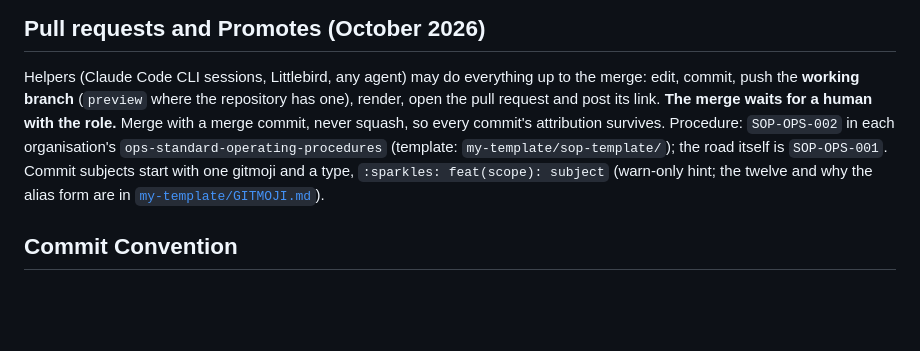
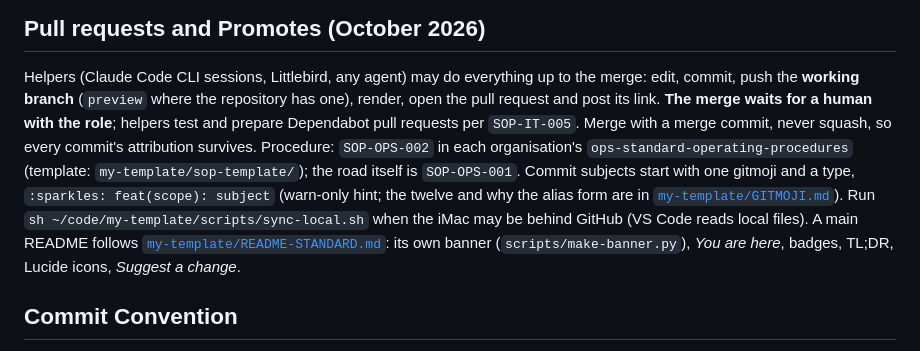
Before and after one commit to drasticstatic/resume, a Markdown page: CLAUDE.md, the part around the change. GitHub-like rendering; blank space fills up the shorter version.

Commit message:
:memo: docs(fleet): the CLAUDE.md block: helpers test and prepare Dependabot pull requests per SOP-IT-005
Synced from my-template/CLAUDE.md by scripts/sync-claude-section.sh.

Co-Authored-By: Alfred · ClaudeCodeCLI · Anthropic [Opus-5.5]
Claude-Session: https://claude.ai/chat/e36829fb-3cfd-4b9e-b4ba-6d181e134a22

```diff
--- a/CLAUDE.md
+++ b/CLAUDE.md
@@ -105,11 +105,13 @@ When skills, specs, or task files exist for a topic — follow the logic there,
 
 Helpers (Claude Code CLI sessions, Littlebird, any agent) may do everything up to the merge: edit, commit, push the
 **working branch** (`preview` where the repository has one), render, open the pull request and post its link.
-**The merge waits for a human with the role.** Merge with a merge commit, never squash, so every commit's
+**The merge waits for a human with the role**; helpers test and prepare Dependabot pull requests per `SOP-IT-005`. Merge with a merge commit, never squash, so every commit's
 attribution survives. Procedure: `SOP-OPS-002` in each organisation's `ops-standard-operating-procedures`
 (template: `my-template/sop-template/`); the road itself is `SOP-OPS-001`.
 Commit subjects start with one gitmoji and a type, `:sparkles: feat(scope): subject` (warn-only hint; the twelve
 and why the alias form are in [`my-template/GITMOJI.md`](https://github.com/drasticstatic/my-template/blob/main/GITMOJI.md)).
+Run `sh ~/code/my-template/scripts/sync-local.sh` when the iMac may be behind GitHub (VS Code reads local files).
+A main README follows [`my-template/README-STANDARD.md`](https://github.com/drasticstatic/my-template/blob/main/README-STANDARD.md): its own banner (`scripts/make-banner.py`), *You are here*, badges, TL;DR, Lucide icons, *Suggest a change*.
 <!-- fleet:pull-requests-and-promotes:end -->
 
 ## Commit Convention
```
